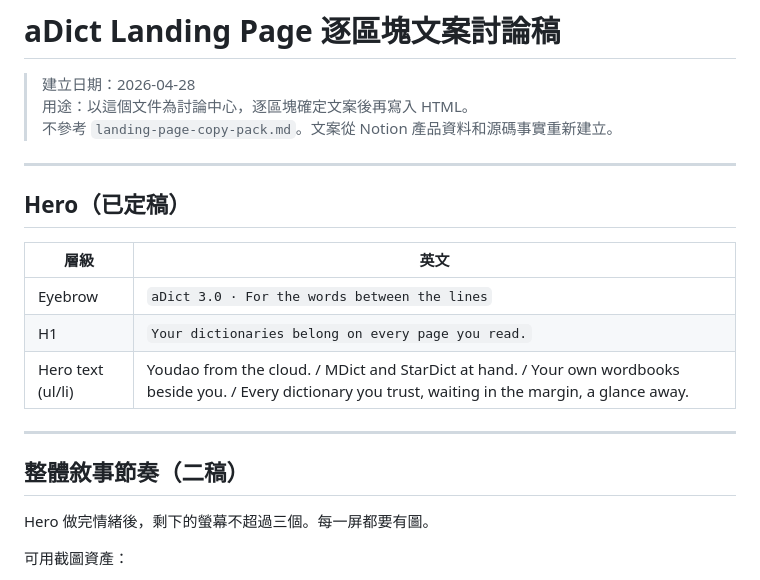
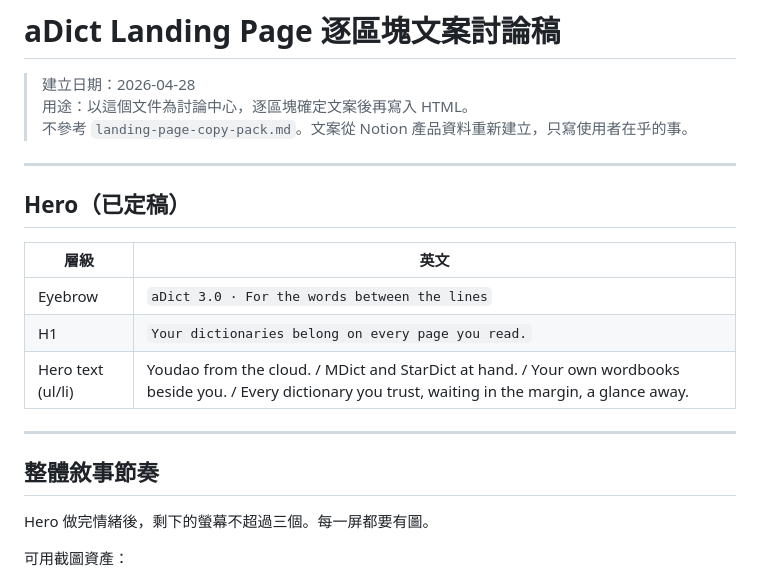
Before and after one commit to qoli/RonnieCC-aDict, a Markdown page: docs/section-drafts.md, the part around one of its changes. Rendered like a GitHub page.

```diff
--- a/docs/section-drafts.md
+++ b/docs/section-drafts.md
@@ -2,7 +2,7 @@
 
 > 建立日期：2026-04-28
 > 用途：以這個文件為討論中心，逐區塊確定文案後再寫入 HTML。
-> 不參考 `landing-page-copy-pack.md`。文案從 Notion 產品資料和源碼事實重新建立。
+> 不參考 `landing-page-copy-pack.md`。文案從 Notion 產品資料重新建立，只寫使用者在乎的事。
 
 ---
 
@@ -16,7 +16,7 @@
 
 ---
 
-## 整體敘事節奏（二稿）
+## 整體敘事節奏
 
 Hero 做完情緒後，剩下的螢幕不超過三個。每一屏都要有圖。
 
```
Also changed, not shown: other parts of docs/section-drafts.md (+33 -9 lines).
